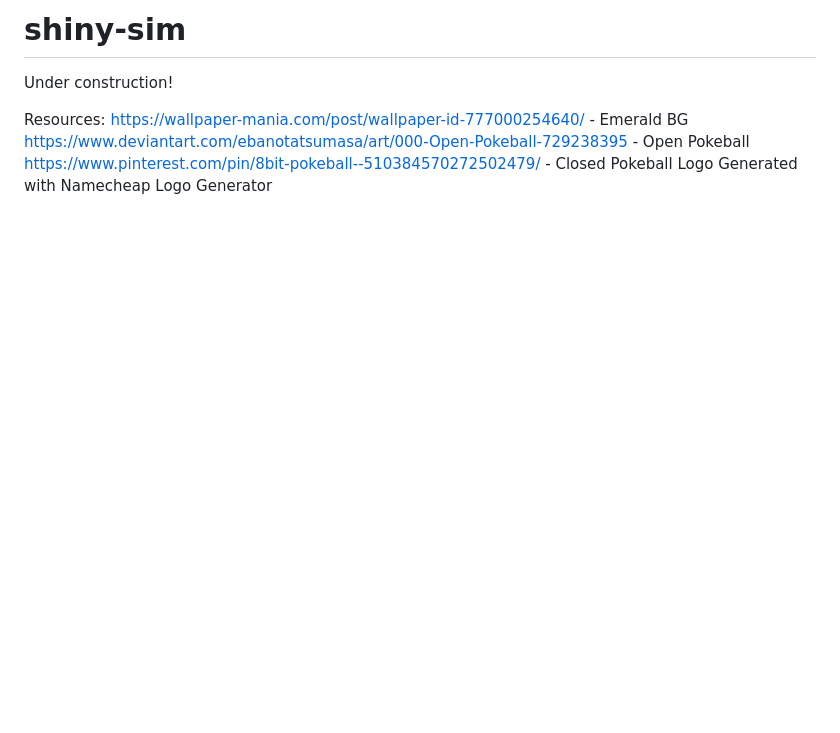
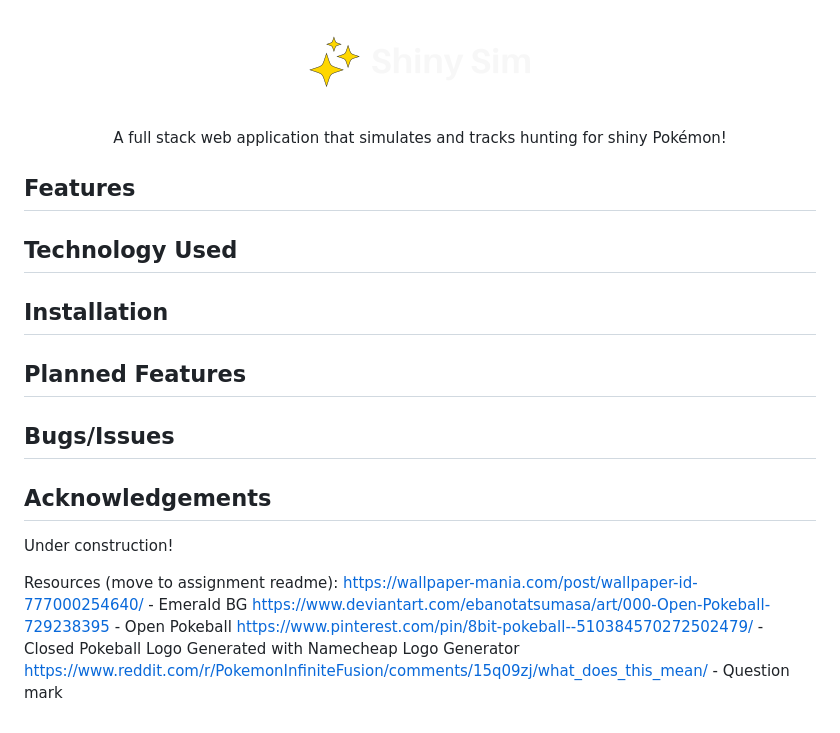
Before and after one commit to cjcocokriisp/shiny-sim, a Markdown page: README.md, the part around the change. Rendered like a GitHub page; pictures changed too: public/logo-white.png (added); blank space fills up the shorter version.

```diff
--- a/README.md
+++ b/README.md
@@ -1,9 +1,28 @@
-# shiny-sim
+<div align="center">
+
+![Shiny Sim](/public/logo-white.png)
+
+A full stack web application that simulates and tracks hunting for shiny Pokémon!
+</div>
+
+
+## Features
+
+## Technology Used
+
+## Installation
+
+## Planned Features
+
+## Bugs/Issues
+
+## Acknowledgements
 
 Under construction!
 
-Resources:
+Resources (move to assignment readme):
 https://wallpaper-mania.com/post/wallpaper-id-777000254640/ - Emerald BG
 https://www.deviantart.com/ebanotatsumasa/art/000-Open-Pokeball-729238395 - Open Pokeball
 https://www.pinterest.com/pin/8bit-pokeball--510384570272502479/ - Closed Pokeball
 Logo Generated with Namecheap Logo Generator
+https://www.reddit.com/r/PokemonInfiniteFusion/comments/15q09zj/what_does_this_mean/ - Question mark
```
Also changed, not shown: public/logo.png (added), public/target_default.png (added), 6 other files.
